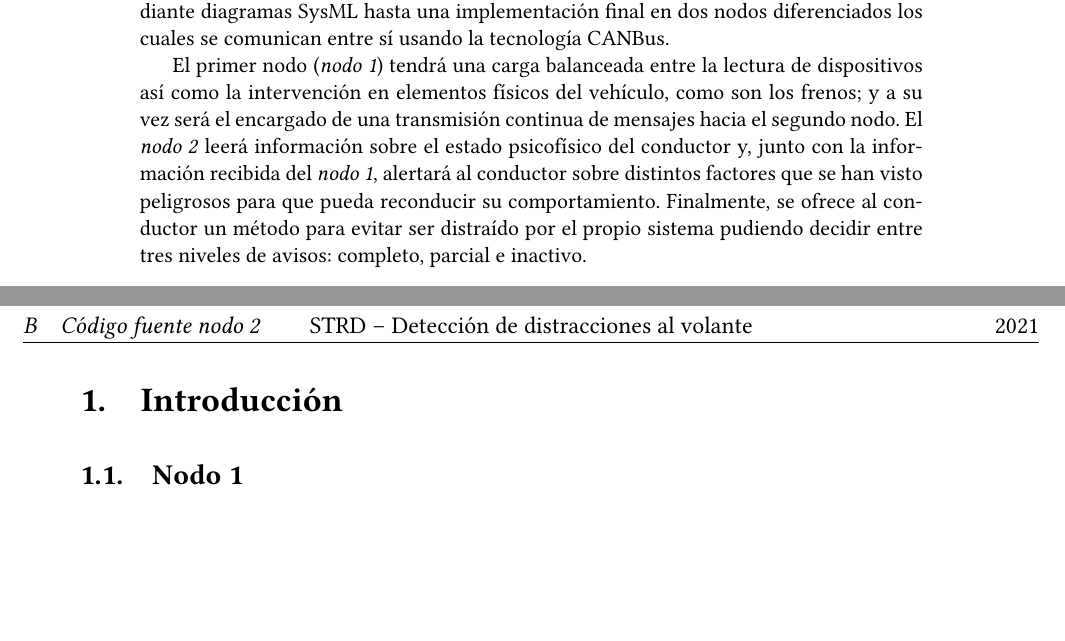
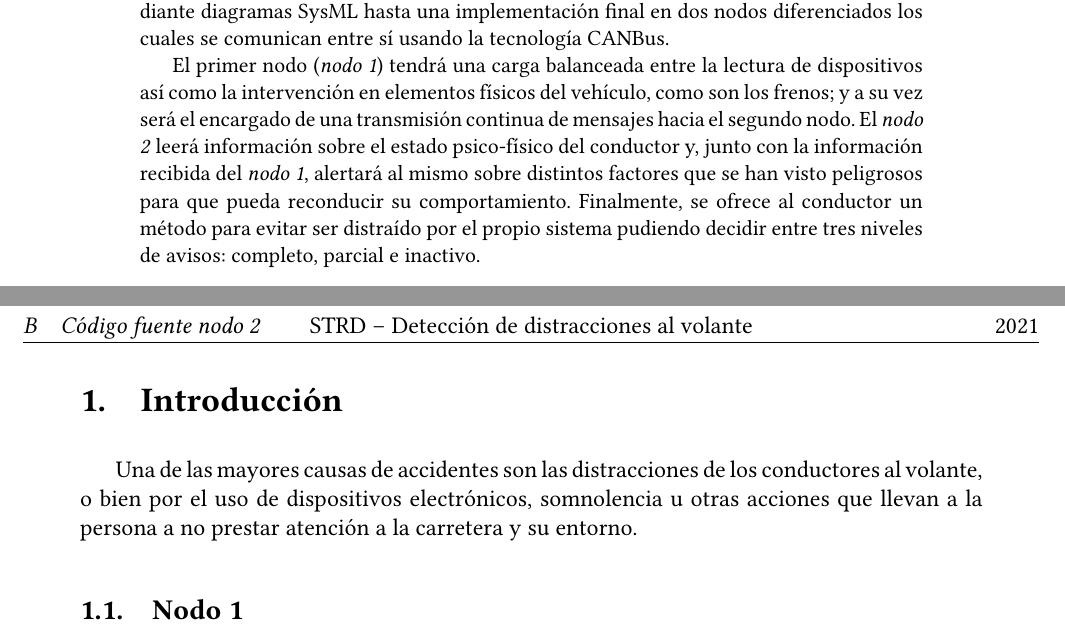
Before and after one commit to alfonsodiezramirez-upm/STRD, a LaTeX thesis (main.tex): two parts of pages 1 and 3 of 3, joined at a grey line, cut so that both start at the same text, the shorter picture padded with empty space. Compiled offline with XeLaTeX.

Commit message:
main: added initial introduction

```diff
--- a/main.tex
+++ b/main.tex
@@ -219,8 +219,8 @@
     de dispositivos así como la intervención en elementos físicos del vehículo,
     como son los frenos; y a su vez será el encargado de una transmisión continua
     de mensajes hacia el segundo nodo. El \textit{nodo 2} leerá información sobre
-    el estado psicofísico del conductor y, junto con la información recibida del
-    \textit{nodo 1}, alertará al conductor sobre distintos factores que se han visto
+    el estado psico-físico del conductor y, junto con la información recibida del
+    \textit{nodo 1}, alertará al mismo sobre distintos factores que se han visto
     peligrosos para que pueda reconducir su comportamiento. Finalmente, se ofrece
     al conductor un método para evitar ser distraído por el propio sistema pudiendo
     decidir entre tres niveles de avisos: completo, parcial e inactivo.
@@ -234,6 +234,9 @@
 \pagenumbering{arabic}
 
 \section{Introducción}
+Una de las mayores causas de accidentes son las distracciones de los conductores
+al volante, o bien por el uso de dispositivos electrónicos, somnolencia u otras
+acciones que llevan a la persona a no prestar atención a la carretera y su entorno.
 \subsection{Nodo 1}
 \subsection{Nodo 2}
 
```
Also changed, not shown: main.pdf.
